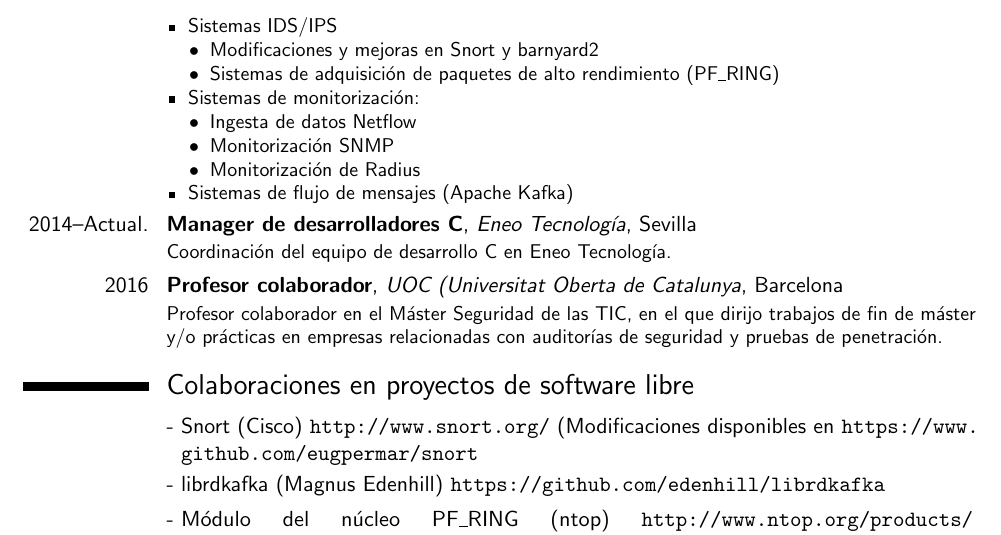
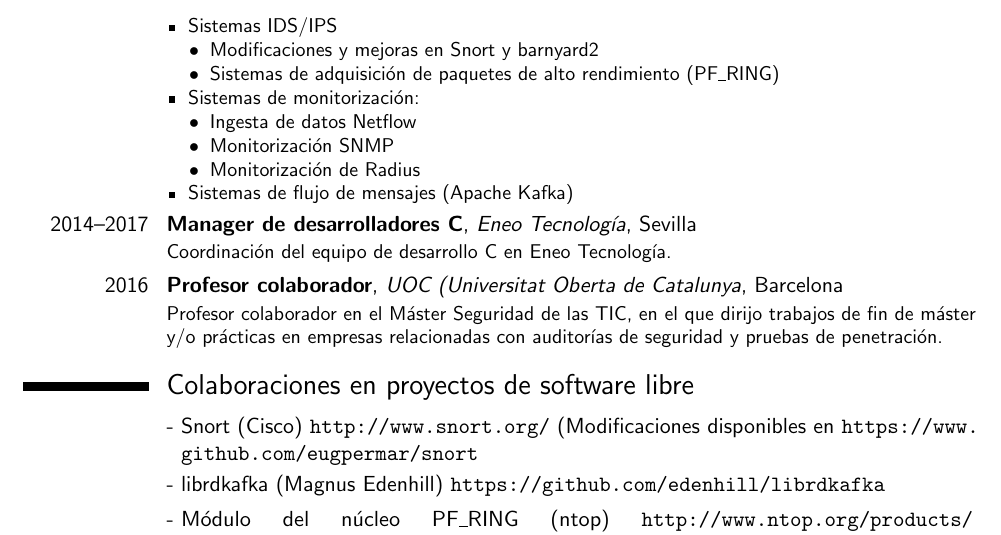
Before and after one commit to eugpermar/curriculum, a LaTeX CV (template.tex): part of page 1 of 2, cut so that both start at the same text. Compiled offline with pdfLaTeX.

Commit message:
Actualiza Eneo

```diff
--- a/template.tex
+++ b/template.tex
@@ -95,7 +95,7 @@
   \end{itemize}
   \item Sistemas de flujo de mensajes (Apache Kafka)
 \end{itemize}}
-\cventry{2014--Actual.}{Manager de desarrolladores C}{Eneo Tecnología}{Sevilla}{}
+\cventry{2014--2017}{Manager de desarrolladores C}{Eneo Tecnología}{Sevilla}{}
 {Coordinación del equipo de desarrollo C en Eneo Tecnología.}
 \cventry{2016}{Profesor colaborador}{UOC (Universitat Oberta de Catalunya}{Barcelona}{}
 {Profesor colaborador en el Máster Seguridad de las TIC, en el que dirijo
```
